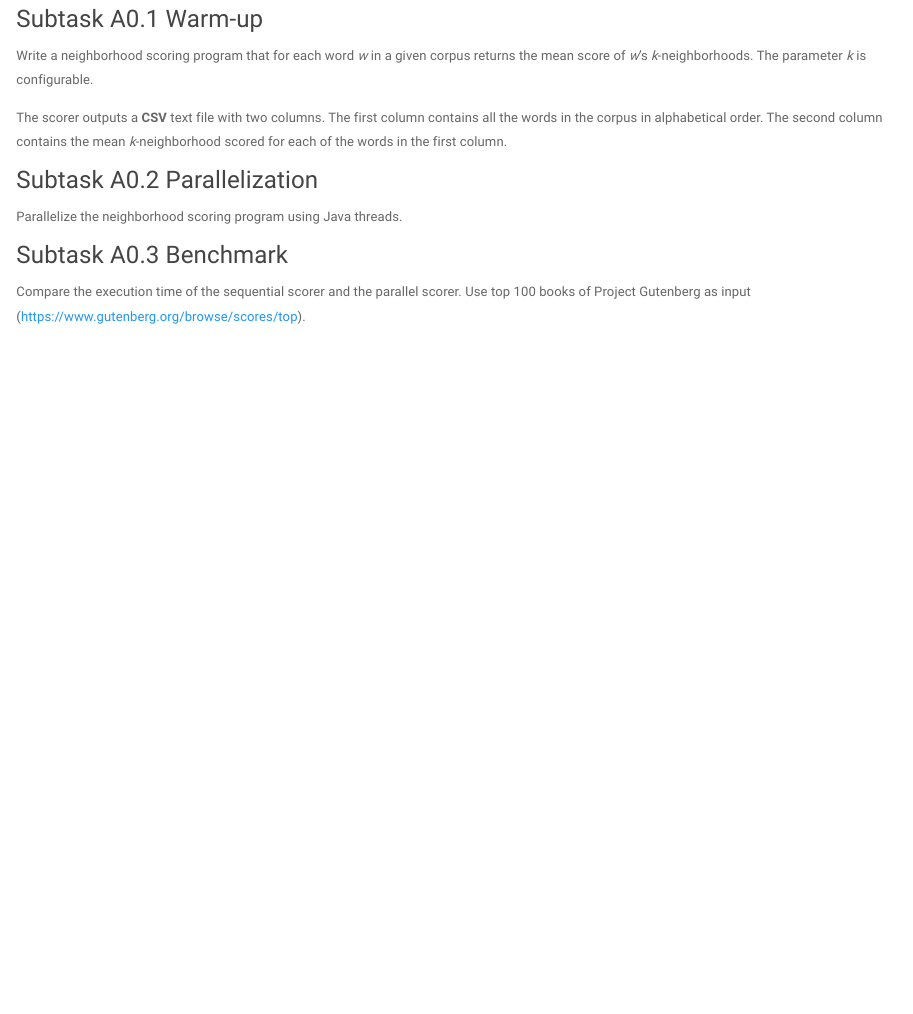
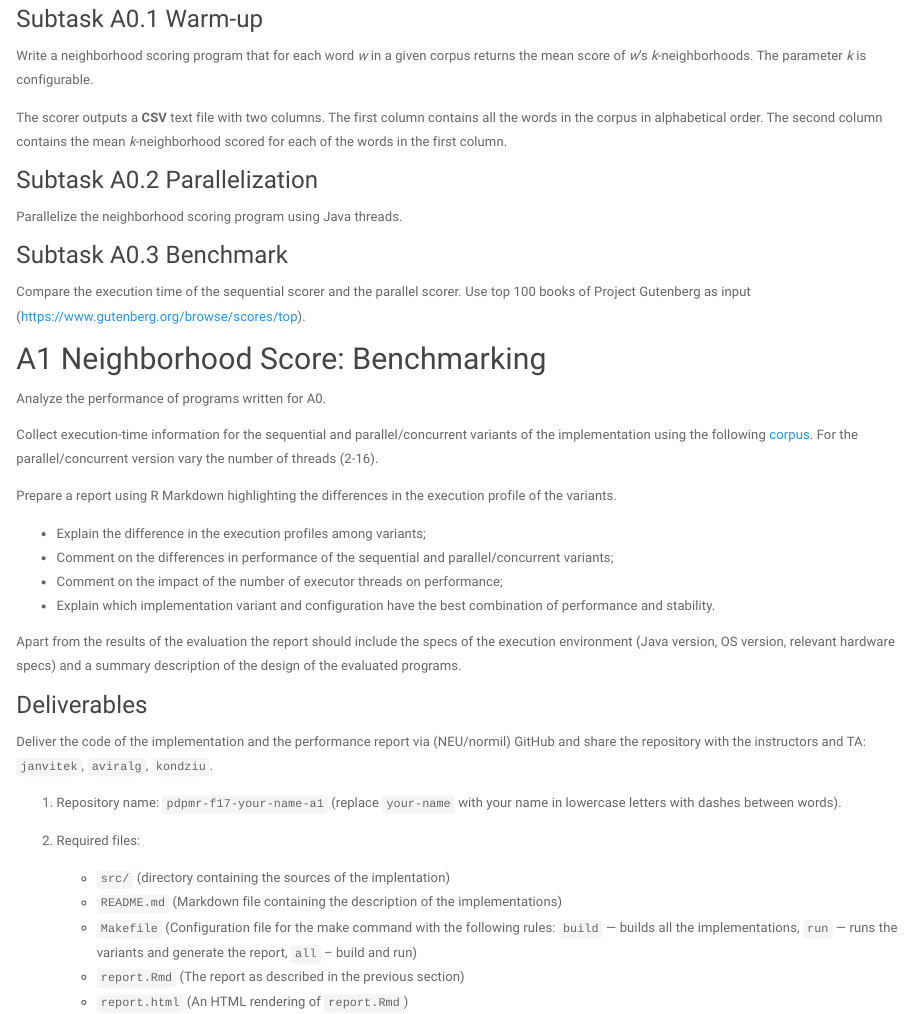
Before and after one commit to janvitek/pdpmr, an R Markdown document (f17/tasks.Rmd): the page in a window 1100 px wide, from 690 px down. Rendered offline with R 4.5, knitr and Pandoc, with nearby package versions; a font, style sheet, LaTeX package, included part or bibliography that could not be used is replaced or left out.

Commit message:
Assignment A1 proposal.

```diff
--- a/f17/tasks.Rmd
+++ b/f17/tasks.Rmd
@@ -63,3 +63,40 @@ Parallelize the neighborhood scoring program using Java threads.
 Compare the execution time of the sequential scorer and the parallel scorer.
 Use top 100 books of Project Gutenberg as input
 (https://www.gutenberg.org/browse/scores/top).
+
+
+## A1 Neighborhood Score: Benchmarking
+
+Analyze the performance of programs written for A0.
+
+Collect execution-time information for the sequential and parallel/concurrent
+variants of the implementation using the following
+[corpus](files/books.tar.gz). For the parallel/concurrent version vary the
+number of threads (2-16).
+
+Prepare a report using R Markdown highlighting the differences in the execution
+profile of the variants.
+
+* Explain the difference in the execution profiles among variants;
+* Comment on the differences in performance of the sequential and parallel/concurrent variants;
+* Comment on the impact of the number of executor threads on performance;
+* Explain which implementation variant and configuration have the best combination of performance and stability.
+
+Apart from the results of the evaluation the report should include the specs of
+the execution environment (Java version, OS version, relevant hardware specs)
+and a summary description of the design of the evaluated programs.
+
+### Deliverables
+
+Deliver the code of the implementation and the performance report via
+(NEU/normil) GitHub and share the repository with the instructors and TA:
+`janvitek`, `aviralg`, `kondziu`.
+
+1. Repository name: `pdpmr-f17-your-name-a1` (replace `your-name` with your name in lowercase letters with dashes between words).
+2. Required files:
+
+    * `src/` (directory containing the sources of the implentation)
+    * `README.md` (Markdown file containing the description of the implementations)
+    * `Makefile` (Configuration file for the make command with the following rules: `build` — builds all the implementations, `run` — runs the variants and generate the report, `all` – build and run)
+    * `report.Rmd` (The report as described in the previous section)
+    * `report.html` (An HTML rendering of `report.Rmd`)
```
Also changed, not shown: f17/tasks.Rmd (9 more changed lines), 1 other file.
